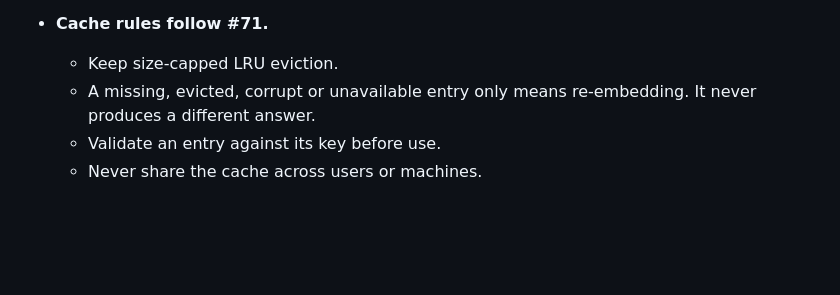
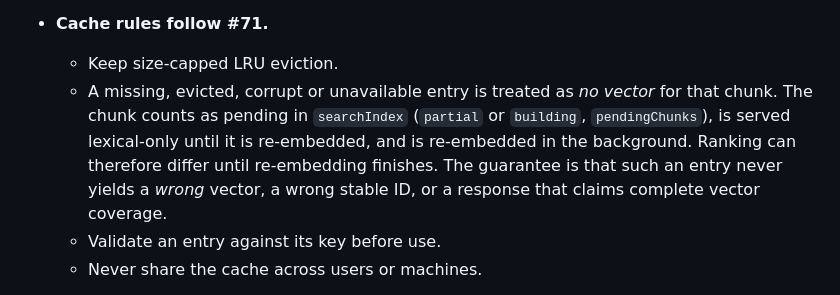
Before and after one commit to jasoncarreira/baleyg, a Markdown page: docs/semantic-search-plan.md, the part around the change. Drawn GitHub-style; blank space fills up the shorter version.

Commit message:
docs: qualify the vector cache-miss guarantee
A missing or corrupt vector can change ranking until re-embedding
finishes. Count it as pending in searchIndex and serve that chunk
lexical-only; never a wrong vector or a complete-coverage claim.

Co-Authored-By: Claude Opus 5.5 (1M context) <noreply@anthropic.com>

```diff
--- a/docs/semantic-search-plan.md
+++ b/docs/semantic-search-plan.md
@@ -114,8 +114,11 @@ every chunk below it.
   takes seconds, plus rebuilding the lexical index.
 - **Cache rules follow #71.**
   - Keep size-capped LRU eviction.
-  - A missing, evicted, corrupt or unavailable entry only means re-embedding. It never produces a
-    different answer.
+  - A missing, evicted, corrupt or unavailable entry is treated as *no vector* for that chunk.
+    The chunk counts as pending in `searchIndex` (`partial` or `building`, `pendingChunks`), is
+    served lexical-only until it is re-embedded, and is re-embedded in the background. Ranking can
+    therefore differ until re-embedding finishes. The guarantee is that such an entry never yields
+    a *wrong* vector, a wrong stable ID, or a response that claims complete vector coverage.
   - Validate an entry against its key before use.
   - Never share the cache across users or machines.
 - **Invalidate on text or context, not only on the declaration body.** A chunk's generated text
```
